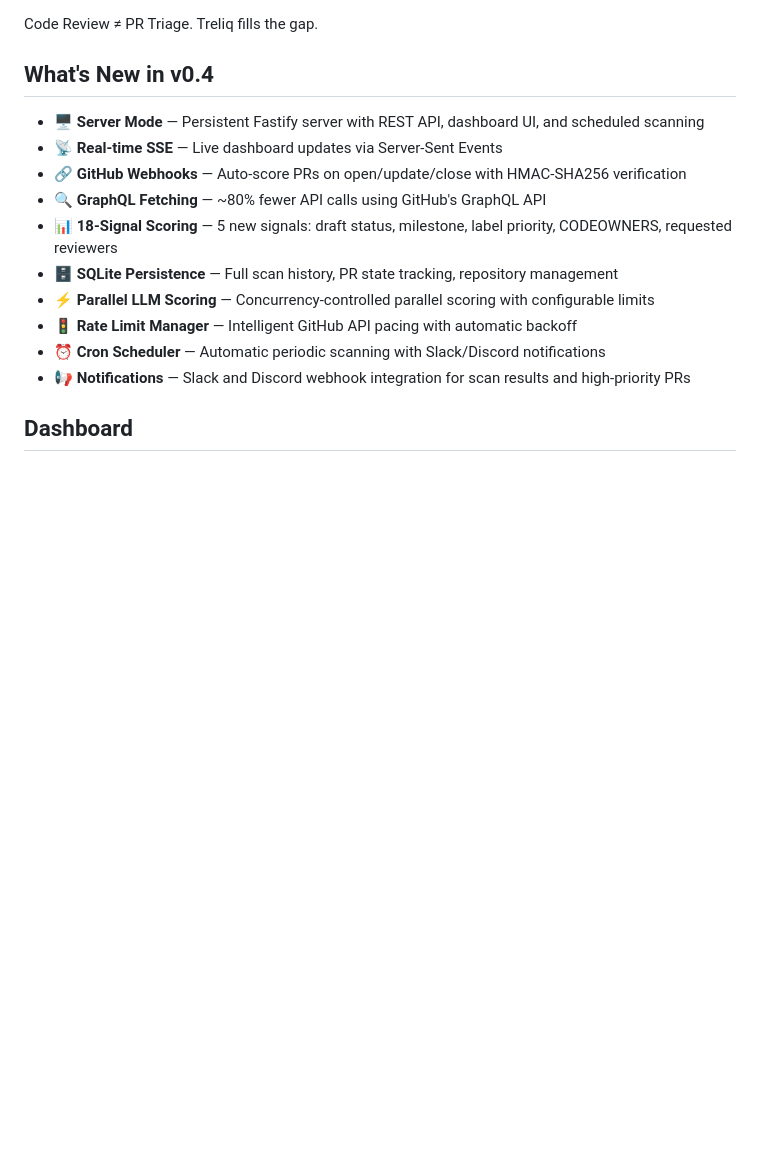
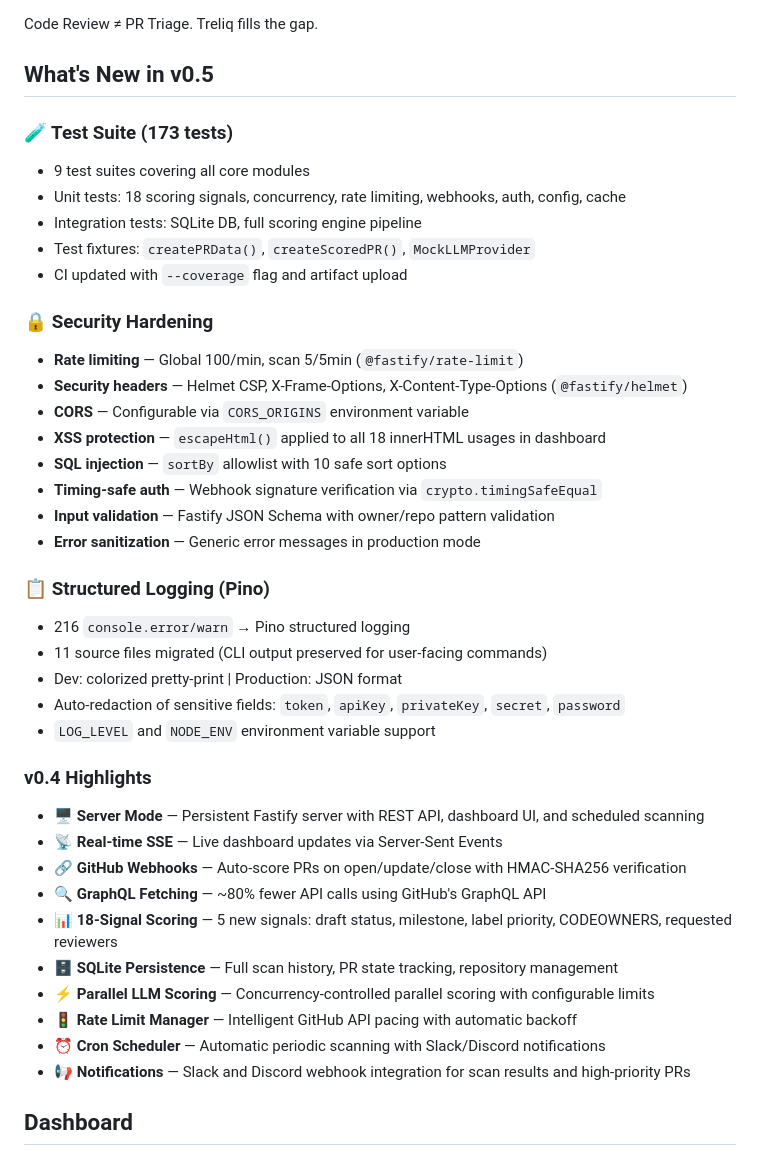
Before and after one commit to mahsumaktas/treliq, a Markdown page: README.md, the part around the change printed below. GitHub-like rendering; blank space fills up the shorter version.

Commit message:
docs: update README for v0.5 — tests, security, logging, new screenshot
- Add v0.5 changelog: 173 tests, security hardening, Pino structured logging
- Move v0.4 highlights under v0.5 section
- Update dashboard description for new sidebar/Tokyo Night UI
- Add test count badge (173 passing)
- Replace dashboard screenshot with latest version

```diff
--- a/README.md
+++ b/README.md
@@ -32,8 +33,33 @@ Existing tools review code (CodeRabbit, Greptile, Copilot). None answer the main
 
 Code Review ≠ PR Triage. Treliq fills the gap.
 
-## What's New in v0.4
+## What's New in v0.5
 
+### 🧪 Test Suite (173 tests)
+- 9 test suites covering all core modules
+- Unit tests: 18 scoring signals, concurrency, rate limiting, webhooks, auth, config, cache
+- Integration tests: SQLite DB, full scoring engine pipeline
+- Test fixtures: `createPRData()`, `createScoredPR()`, `MockLLMProvider`
+- CI updated with `--coverage` flag and artifact upload
+
+### 🔒 Security Hardening
+- **Rate limiting** — Global 100/min, scan 5/5min (`@fastify/rate-limit`)
+- **Security headers** — Helmet CSP, X-Frame-Options, X-Content-Type-Options (`@fastify/helmet`)
+- **CORS** — Configurable via `CORS_ORIGINS` environment variable
+- **XSS protection** — `escapeHtml()` applied to all 18 innerHTML usages in dashboard
+- **SQL injection** — `sortBy` allowlist with 10 safe sort options
+- **Timing-safe auth** — Webhook signature verification via `crypto.timingSafeEqual`
+- **Input validation** — Fastify JSON Schema with owner/repo pattern validation
+- **Error sanitization** — Generic error messages in production mode
+
+### 📋 Structured Logging (Pino)
+- 216 `console.error/warn` → Pino structured logging
+- 11 source files migrated (CLI output preserved for user-facing commands)
+- Dev: colorized pretty-print | Production: JSON format
+- Auto-redaction of sensitive fields: `token`, `apiKey`, `privateKey`, `secret`, `password`
+- `LOG_LEVEL` and `NODE_ENV` environment variable support
+
+### v0.4 Highlights
 - 🖥️ **Server Mode** — Persistent Fastify server with REST API, dashboard UI, and scheduled scanning
 - 📡 **Real-time SSE** — Live dashboard updates via Server-Sent Events
 - 🔗 **GitHub Webhooks** — Auto-score PRs on open/update/close with HMAC-SHA256 verification
```
Also changed, not shown: other parts of README.md (+6 -3 lines), docs/screenshots/dashboard-dark.jpg.
